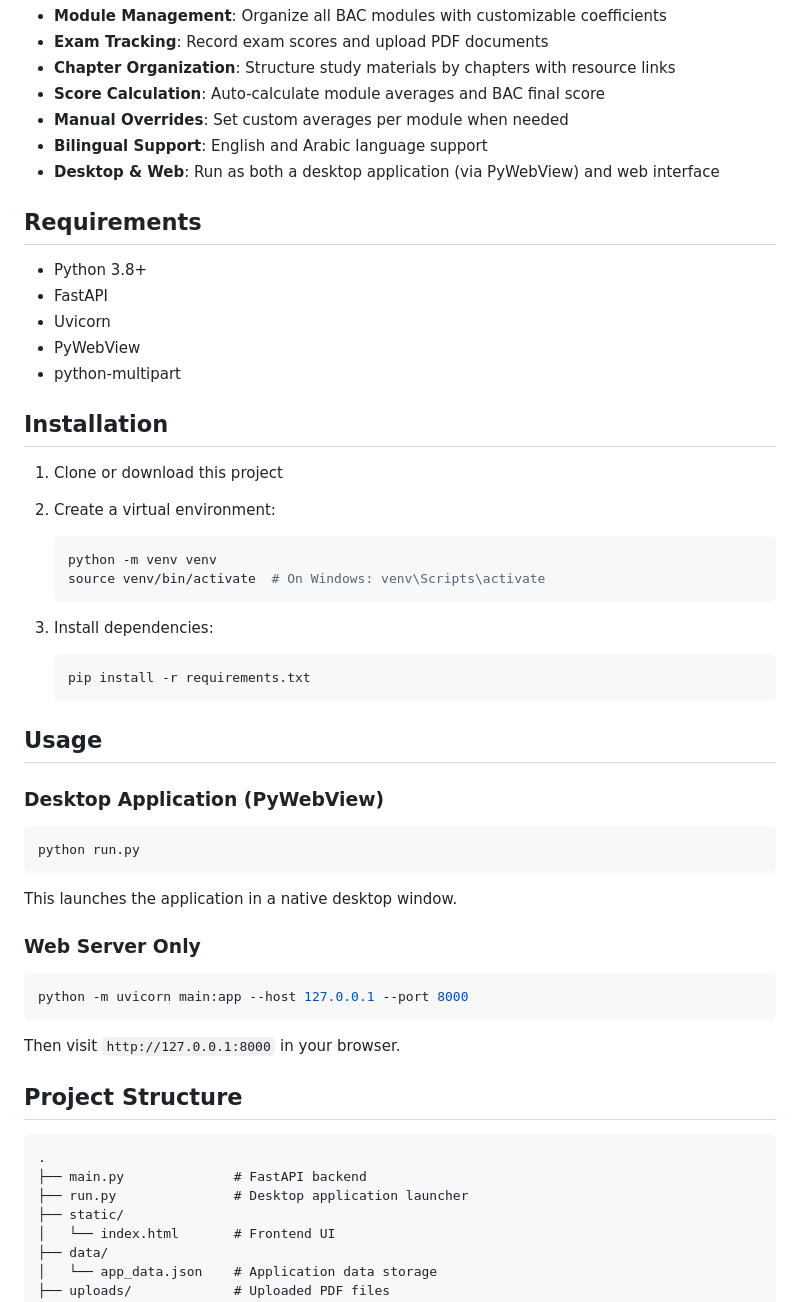
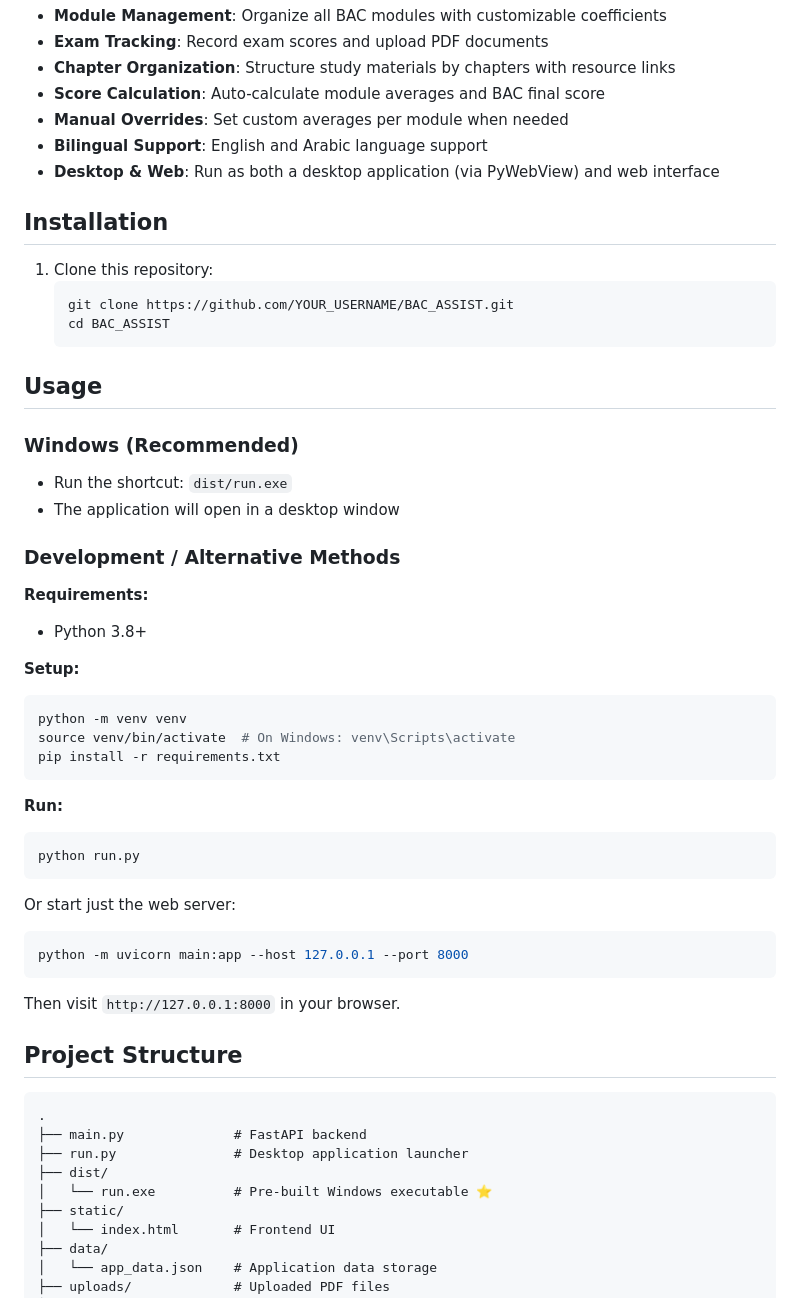
Before and after one commit to Karim-tchakal/BAC_ASSIST, a Markdown page: README.md, the part around the change. GitHub-like rendering.

````diff
--- a/README.md
+++ b/README.md
@@ -12,37 +12,38 @@ A comprehensive study management application for BAC (Baccalauréat) students. O
 - **Bilingual Support**: English and Arabic language support
 - **Desktop & Web**: Run as both a desktop application (via PyWebView) and web interface
 
-## Requirements
-
-- Python 3.8+
-- FastAPI
-- Uvicorn
-- PyWebView
-- python-multipart
-
 ## Installation
 
-1. Clone or download this project
-2. Create a virtual environment:
+1. Clone this repository:
    ```bash
-   python -m venv venv
-   source venv/bin/activate  # On Windows: venv\Scripts\activate
-   ```
-
-3. Install dependencies:
-   ```bash
-   pip install -r requirements.txt
+   git clone https://github.com/YOUR_USERNAME/BAC_ASSIST.git
+   cd BAC_ASSIST
    ```
 
 ## Usage
 
-### Desktop Application (PyWebView)
+### Windows (Recommended)
+- Run the shortcut: `dist/run.exe`
+- The application will open in a desktop window
+
+### Development / Alternative Methods
+
+**Requirements:**
+- Python 3.8+
+
+**Setup:**
+```bash
+python -m venv venv
+source venv/bin/activate  # On Windows: venv\Scripts\activate
+pip install -r requirements.txt
+```
+
+**Run:**
 ```bash
 python run.py
 ```
-This launches the application in a native desktop window.
 
-### Web Server Only
+Or start just the web server:
 ```bash
 python -m uvicorn main:app --host 127.0.0.1 --port 8000
 ```
@@ -54,6 +55,8 @@ Then visit `http://127.0.0.1:8000` in your browser.
 .
 ├── main.py              # FastAPI backend
 ├── run.py               # Desktop application launcher
+├── dist/
+│   └── run.exe          # Pre-built Windows executable ⭐
 ├── static/
 │   └── index.html       # Frontend UI
 ├── data/
````
